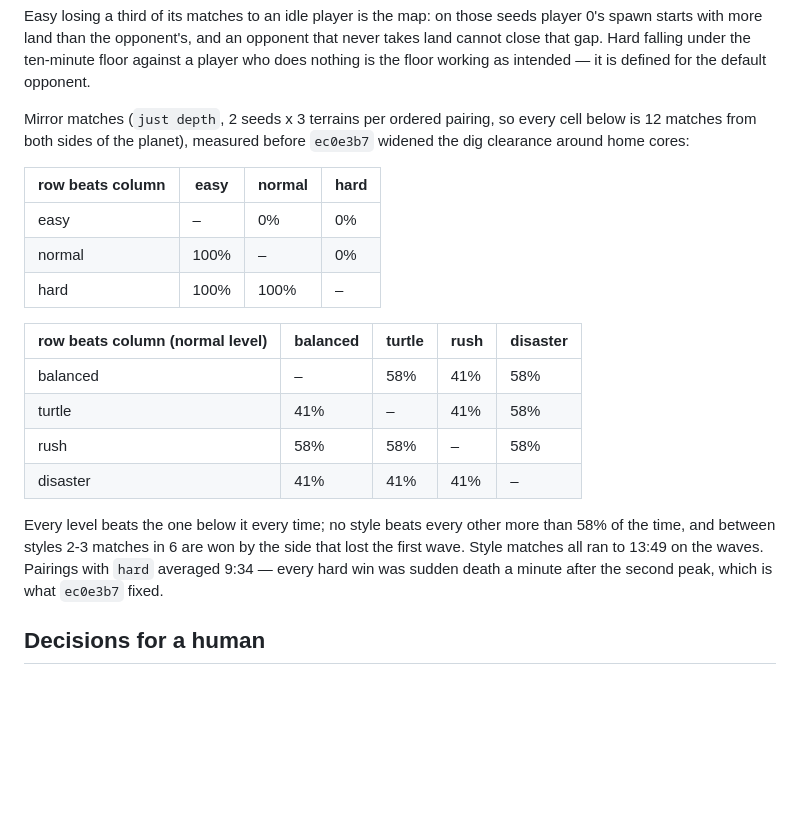
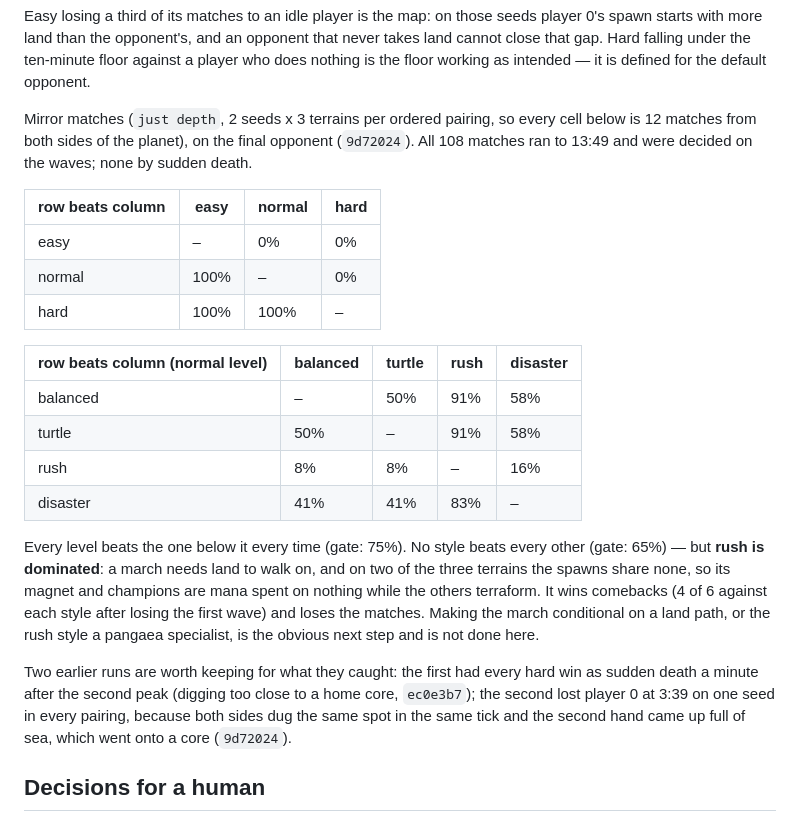
Before and after one commit to amigo-labs/amigo-diomano, a Markdown page: docs/specs/depth.md, the part around the change. Drawn GitHub-style; blank space fills up the shorter version.

Commit message:
docs(depth): final mirror matrices — a clean skill gradient, rush dominated
Co-Authored-By: Claude Opus 5.5 <noreply@anthropic.com>
Claude-Session: https://claude.ai/code/session_01Pgq21t7dU6wwr7KMLaDz7i

```diff
--- a/docs/specs/depth.md
+++ b/docs/specs/depth.md
@@ -139,8 +139,9 @@ ten-minute floor against a player who does nothing is the floor working as
 intended — it is defined for the default opponent.
 
 Mirror matches (`just depth`, 2 seeds x 3 terrains per ordered pairing, so
-every cell below is 12 matches from both sides of the planet), measured
-before `ec0e3b7` widened the dig clearance around home cores:
+every cell below is 12 matches from both sides of the planet), on the final
+opponent (`9d72024`). All 108 matches ran to 13:49 and were decided on the
+waves; none by sudden death.
 
 | row beats column | easy | normal | hard |
 |---|---|---|---|
@@ -150,16 +151,25 @@ before `ec0e3b7` widened the dig clearance around home cores:
 
 | row beats column (normal level) | balanced | turtle | rush | disaster |
 |---|---|---|---|---|
-| balanced | – | 58% | 41% | 58% |
-| turtle | 41% | – | 41% | 58% |
-| rush | 58% | 58% | – | 58% |
-| disaster | 41% | 41% | 41% | – |
+| balanced | – | 50% | 91% | 58% |
+| turtle | 50% | – | 91% | 58% |
+| rush | 8% | 8% | – | 16% |
+| disaster | 41% | 41% | 83% | – |
 
-Every level beats the one below it every time; no style beats every other
-more than 58% of the time, and between styles 2-3 matches in 6 are won by
-the side that lost the first wave. Style matches all ran to 13:49 on the
-waves. Pairings with `hard` averaged 9:34 — every hard win was sudden death
-a minute after the second peak, which is what `ec0e3b7` fixed.
+Every level beats the one below it every time (gate: 75%). No style beats
+every other (gate: 65%) — but **rush is dominated**: a march needs land to
+walk on, and on two of the three terrains the spawns share none, so its
+magnet and champions are mana spent on nothing while the others terraform.
+It wins comebacks (4 of 6 against each style after losing the first wave)
+and loses the matches. Making the march conditional on a land path, or the
+rush style a pangaea specialist, is the obvious next step and is not done
+here.
+
+Two earlier runs are worth keeping for what they caught: the first had every
+hard win as sudden death a minute after the second peak (digging too close
+to a home core, `ec0e3b7`); the second lost player 0 at 3:39 on one seed in
+every pairing, because both sides dug the same spot in the same tick and the
+second hand came up full of sea, which went onto a core (`9d72024`).
 
 ## Decisions for a human
 
```
